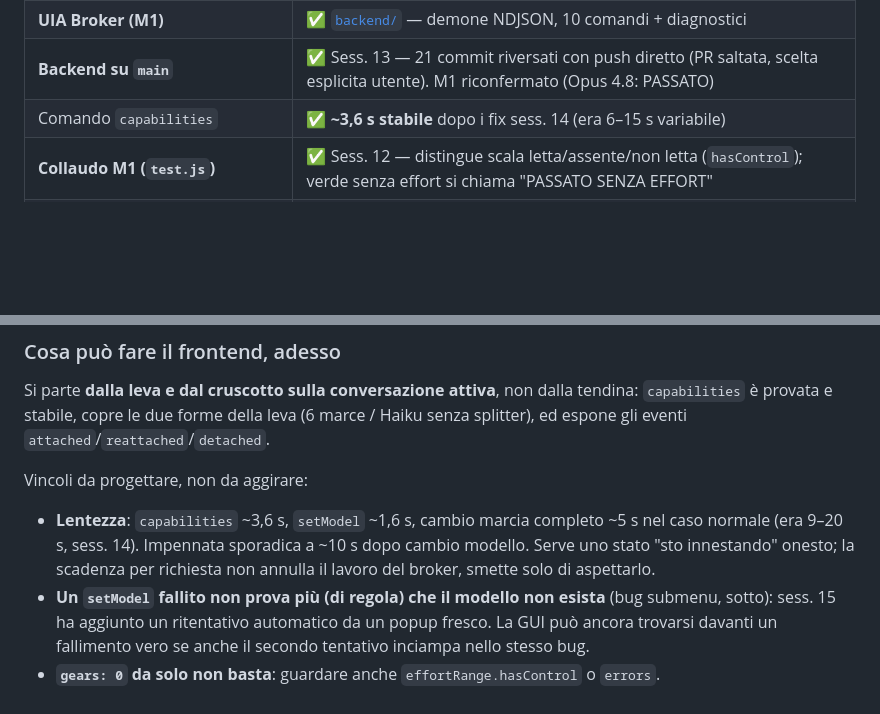
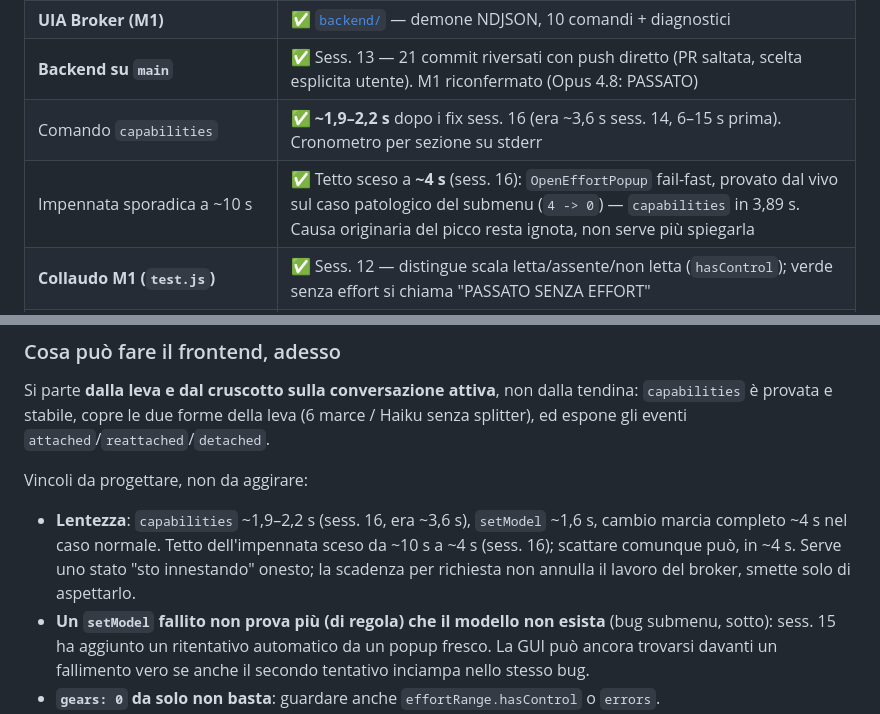
Before and after one commit to matteoccll/claude_shifter, a Markdown page: PROJECT.md, 2 parts joined by grey strips. Drawn GitHub-style; blank space fills up the shorter version.

```diff
--- a/PROJECT.md
+++ b/PROJECT.md
@@ -138,7 +138,8 @@ costruita su questa verità, non nascosta.
 | Attuazione senza rubare il focus | 🟡 Letture focus-free ✅; switch alzano l'app ⚠️ |
 | **UIA Broker (M1)** | ✅ [`backend/`](backend/) — demone NDJSON, 10 comandi + diagnostici |
 | **Backend su `main`** | ✅ Sess. 13 — 21 commit riversati con push diretto (PR saltata, scelta esplicita utente). M1 riconfermato (Opus 4.8: PASSATO) |
-| Comando `capabilities` | ✅ **~3,6 s stabile** dopo i fix sess. 14 (era 6–15 s variabile) |
+| Comando `capabilities` | ✅ **~1,9–2,2 s** dopo i fix sess. 16 (era ~3,6 s sess. 14, 6–15 s prima). Cronometro per sezione su stderr |
+| Impennata sporadica a ~10 s | ✅ Tetto sceso a **~4 s** (sess. 16): `OpenEffortPopup` fail-fast, provato dal vivo sul caso patologico del submenu (`4 -> 0`) — `capabilities` in 3,89 s. Causa originaria del picco resta ignota, non serve più spiegarla |
 | **Collaudo M1 (`test.js`)** | ✅ Sess. 12 — distingue scala letta/assente/non letta (`hasControl`); verde senza effort si chiama "PASSATO SENZA EFFORT" |
 | **`selectSession` conferma il bersaglio** | ✅ Sess. 12 — risponde `{title}`, non sporca più stdout |
 | **Guasti distinti dagli stati normali** | ✅ Sess. 11 — lettura mancata finisce in `errors`, `hasControl` distingue i due casi |
@@ -167,11 +168,11 @@ marce / Haiku senza splitter), ed espone gli eventi
 
 Vincoli da progettare, non da aggirare:
 
-- **Lentezza**: `capabilities` ~3,6 s, `setModel` ~1,6 s, cambio marcia
-  completo ~5 s nel caso normale (era 9–20 s, sess. 14). Impennata sporadica a
-  ~10 s dopo cambio modello. Serve uno stato "sto innestando" onesto; la
-  scadenza per richiesta non annulla il lavoro del broker, smette solo di
-  aspettarlo.
+- **Lentezza**: `capabilities` ~1,9–2,2 s (sess. 16, era ~3,6 s), `setModel`
+  ~1,6 s, cambio marcia completo ~4 s nel caso normale. Tetto dell'impennata
+  sceso da ~10 s a ~4 s (sess. 16); scattare comunque può, in ~4 s. Serve uno
+  stato "sto innestando" onesto; la scadenza per richiesta non annulla il
+  lavoro del broker, smette solo di aspettarlo.
 - **Un `setModel` fallito non prova più (di regola) che il modello non
   esista** (bug submenu, sotto): sess. 15 ha aggiunto un ritentativo
   automatico da un popup fresco. La GUI può ancora trovarsi davanti un
```
Also changed, not shown: STORICO.md (+36 -0 lines).
